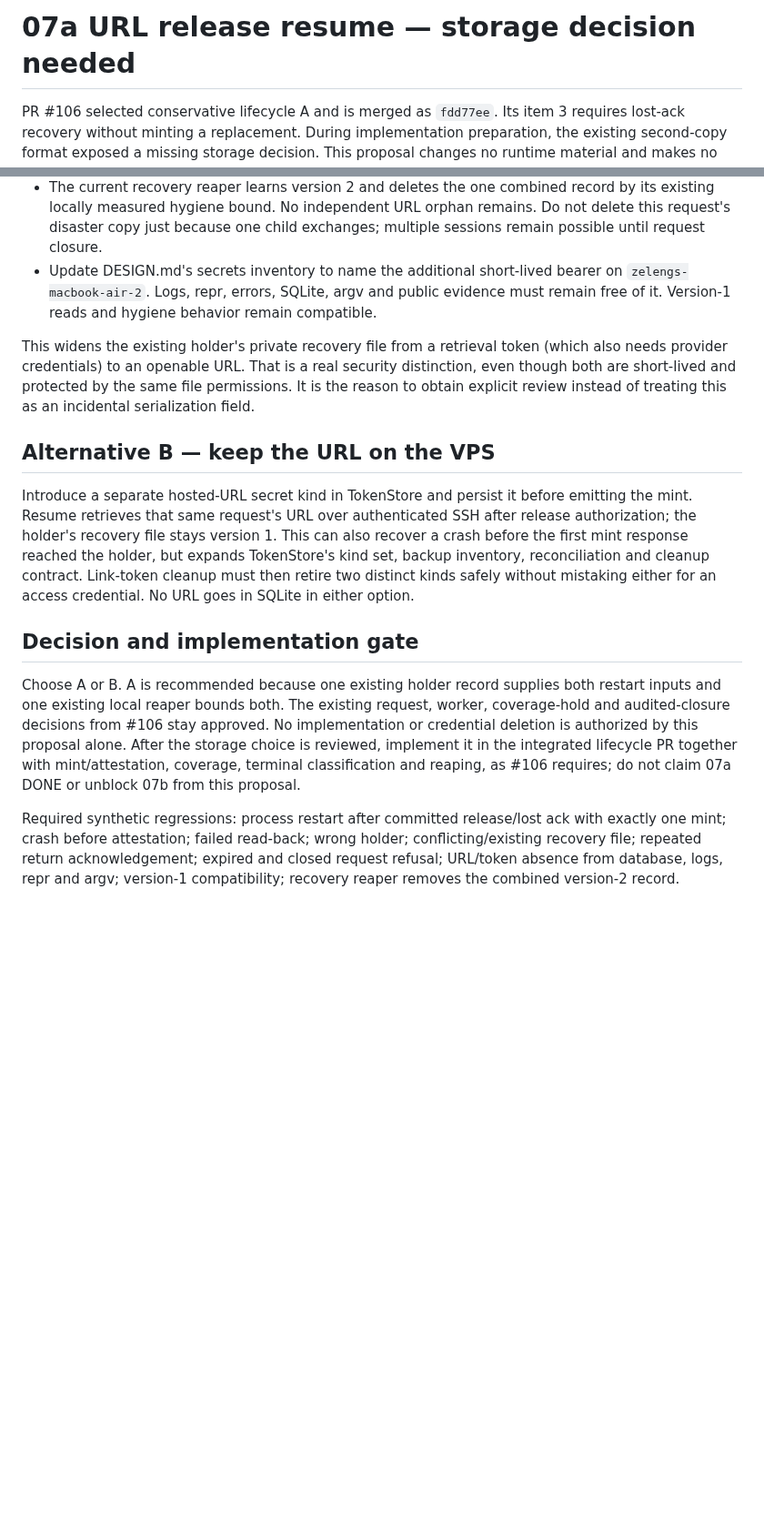
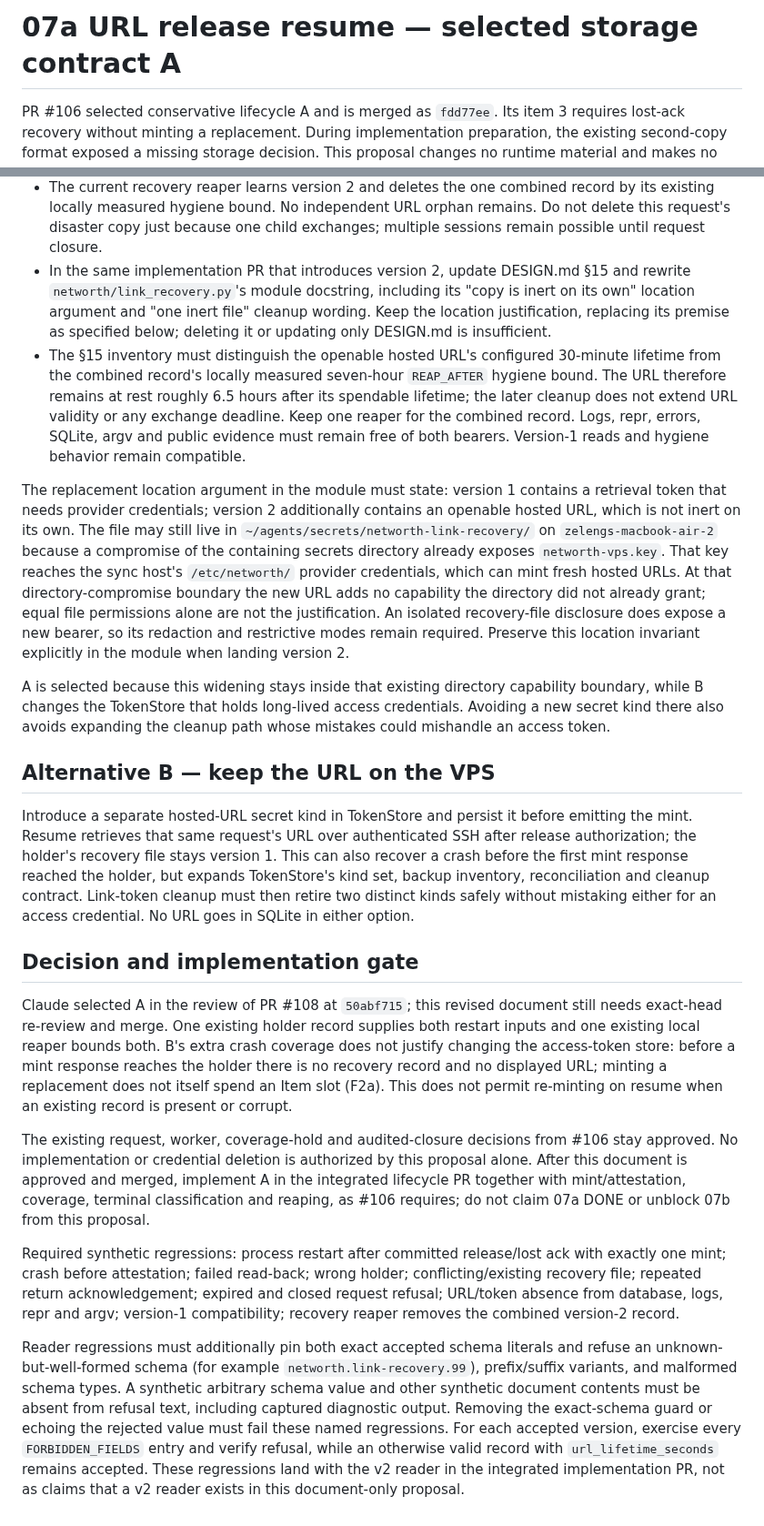
Before and after one commit to orzzzl/networth, a Markdown page: tasks/07a-release-resume-contract.md, 2 parts joined by grey strips. Shown at 91% size. Drawn GitHub-style; blank space fills up the shorter version.

Commit message:
[codex] Clarify recovery storage boundary and strict reader contract

```diff
--- a/tasks/07a-release-resume-contract.md
+++ b/tasks/07a-release-resume-contract.md
@@ -1,4 +1,4 @@
-# 07a URL release resume — storage decision needed
+# 07a URL release resume — selected storage contract A
 
 PR #106 selected conservative lifecycle A and is merged as `fdd77ee`.
 Its item 3 requires lost-ack recovery without minting a replacement. During
@@ -58,15 +66,35 @@ redacted `Secret`, plus a protocol discriminator binding it to automatic Link.
   record by its existing locally measured hygiene bound. No independent URL
   orphan remains. Do not delete this request's disaster copy just because one
   child exchanges; multiple sessions remain possible until request closure.
-- Update DESIGN.md's secrets inventory to name the additional short-lived bearer
-  on `zelengs-macbook-air-2`. Logs, repr, errors, SQLite, argv and public evidence
-  must remain free of it. Version-1 reads and hygiene behavior remain compatible.
+- In the same implementation PR that introduces version 2, update DESIGN.md §15
+  and rewrite `networth/link_recovery.py`'s module docstring, including its
+  "copy is inert on its own" location argument and "one inert file" cleanup
+  wording. Keep the location justification, replacing its premise as specified
+  below; deleting it or updating only DESIGN.md is insufficient.
+- The §15 inventory must distinguish the openable hosted URL's configured
+  30-minute lifetime from the combined record's locally measured seven-hour
+  `REAP_AFTER` hygiene bound. The URL therefore remains at rest roughly 6.5 hours
+  after its spendable lifetime; the later cleanup does not extend URL validity
+  or any exchange deadline. Keep one reaper for the combined record. Logs, repr,
+  errors, SQLite, argv and public evidence must remain free of both bearers.
+  Version-1 reads and hygiene behavior remain compatible.
 
-This widens the existing holder's private recovery file from a retrieval token
-(which also needs provider credentials) to an openable URL. That is a real
-security distinction, even though both are short-lived and protected by the same
-file permissions. It is the reason to obtain explicit review instead of treating
-this as an incidental serialization field.
+The replacement location argument in the module must state: version 1 contains a
+retrieval token that needs provider credentials; version 2 additionally contains
+an openable hosted URL, which is not inert on its own. The file may still live in
+`~/agents/secrets/networth-link-recovery/` on `zelengs-macbook-air-2` because a
+compromise of the containing secrets directory already exposes `networth-vps.key`.
+That key reaches the sync host's `/etc/networth/` provider credentials, which can
+mint fresh hosted URLs. At that directory-compromise boundary the new URL adds
+no capability the directory did not already grant; equal file permissions alone
+are not the justification. An isolated recovery-file disclosure does expose a
+new bearer, so its redaction and restrictive modes remain required. Preserve
+this location invariant explicitly in the module when landing version 2.
+
+A is selected because this widening stays inside that existing directory
+capability boundary, while B changes the TokenStore that holds long-lived access
+credentials. Avoiding a new secret kind there also avoids expanding the cleanup
+path whose mistakes could mishandle an access token.
 
 ## Alternative B — keep the URL on the VPS
 
@@ -80,12 +108,19 @@ mistaking either for an access credential. No URL goes in SQLite in either optio
 
 ## Decision and implementation gate
 
-Choose A or B. A is recommended because one existing holder record supplies both
-restart inputs and one existing local reaper bounds both. The existing request,
-worker, coverage-hold and audited-closure decisions from #106 stay approved.
-No implementation or credential deletion is authorized by this proposal alone.
-After the storage choice is reviewed, implement it in the integrated lifecycle
-PR together with mint/attestation, coverage, terminal classification and reaping,
+Claude selected A in the review of PR #108 at `50abf715`; this revised document
+still needs exact-head re-review and merge. One existing holder record supplies
+both restart inputs and one existing local reaper bounds both. B's extra crash
+coverage does not justify changing the access-token store: before a mint response
+reaches the holder there is no recovery record and no displayed URL; minting a
+replacement does not itself spend an Item slot (F2a). This does not permit
+re-minting on resume when an existing record is present or corrupt.
+
+The existing request, worker, coverage-hold and audited-closure decisions from
+#106 stay approved. No implementation or credential deletion is authorized by
+this proposal alone. After this document is approved and merged, implement A in
+the integrated lifecycle PR together with mint/attestation, coverage, terminal
+classification and reaping,
 as #106 requires; do not claim 07a DONE or unblock 07b from this proposal.
 
 Required synthetic regressions: process restart after committed release/lost ack
@@ -93,3 +128,14 @@ with exactly one mint; crash before attestation; failed read-back; wrong holder;
 conflicting/existing recovery file; repeated return acknowledgement; expired and
 closed request refusal; URL/token absence from database, logs, repr and argv;
 version-1 compatibility; recovery reaper removes the combined version-2 record.
+
+Reader regressions must additionally pin both exact accepted schema literals and
+refuse an unknown-but-well-formed schema (for example `networth.link-recovery.99`),
+prefix/suffix variants, and malformed schema types. A synthetic arbitrary schema
+value and other synthetic document contents must be absent from refusal text,
+including captured diagnostic output. Removing the exact-schema guard or echoing
+the rejected value must fail these named regressions. For each accepted version,
+exercise every `FORBIDDEN_FIELDS` entry and verify refusal, while an otherwise
+valid record with `url_lifetime_seconds` remains accepted. These regressions land
+with the v2 reader in the integrated implementation PR, not as claims that a v2
+reader exists in this document-only proposal.
```
Also changed, not shown: other parts of tasks/07a-release-resume-contract.md (+11 -3 lines).
